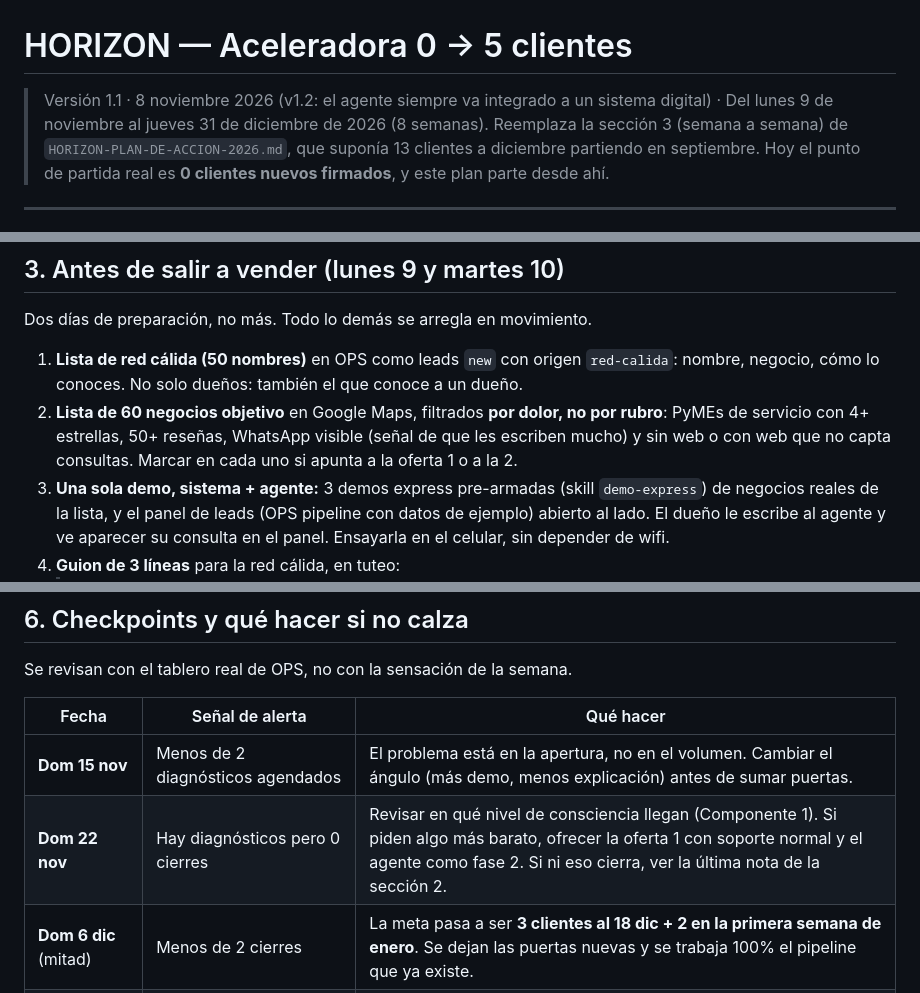
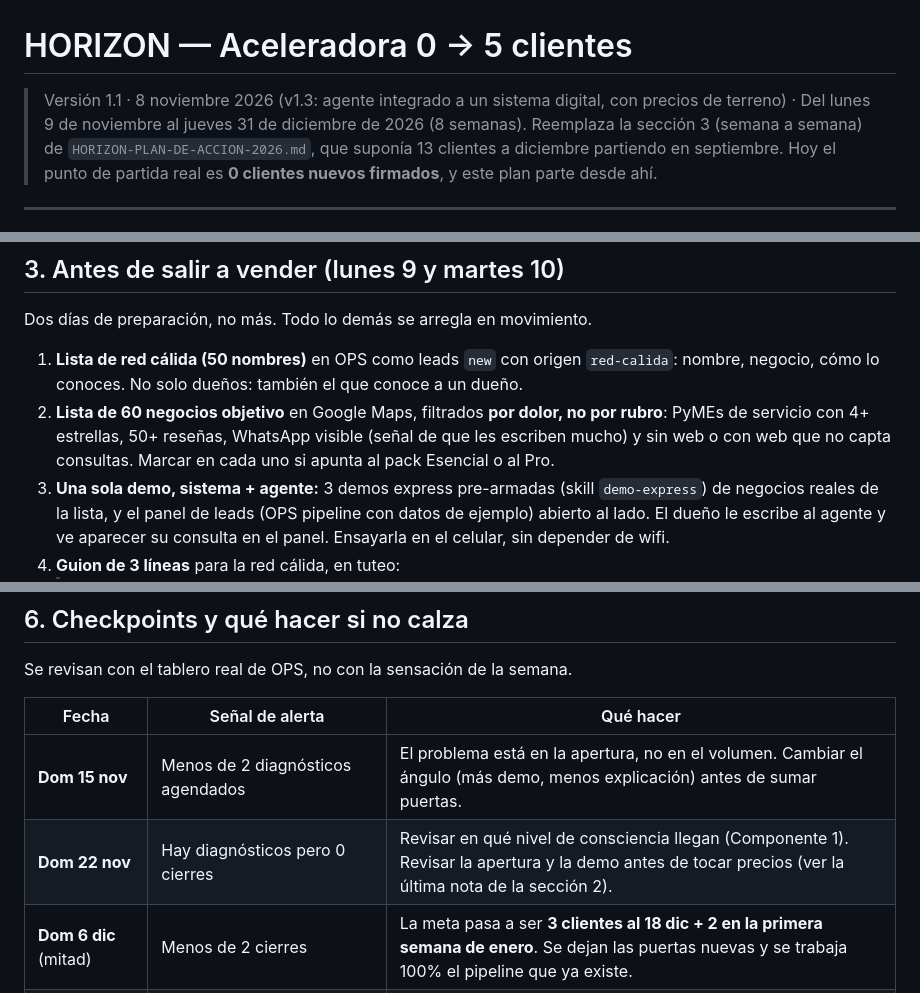
Before and after one commit to BblueVert/horizon-web, a Markdown page: ESTRATEGIA/HORIZON-ACELERADORA-NOV-DIC-2026.md, 3 parts joined by grey strips. Drawn GitHub-style.

```diff
--- a/ESTRATEGIA/HORIZON-ACELERADORA-NOV-DIC-2026.md
+++ b/ESTRATEGIA/HORIZON-ACELERADORA-NOV-DIC-2026.md
@@ -1,5 +1,5 @@
 # HORIZON — Aceleradora 0 → 5 clientes
-> Versión 1.1 · 8 noviembre 2026 (v1.2: el agente siempre va integrado a un sistema digital) · Del lunes 9 de noviembre al jueves 31 de diciembre de 2026 (8 semanas).
+> Versión 1.1 · 8 noviembre 2026 (v1.3: agente integrado a un sistema digital, con precios de terreno) · Del lunes 9 de noviembre al jueves 31 de diciembre de 2026 (8 semanas).
 > Reemplaza la sección 3 (semana a semana) de `HORIZON-PLAN-DE-ACCION-2026.md`, que suponía 13 clientes a diciembre partiendo en septiembre. Hoy el punto de partida real es **0 clientes nuevos firmados**, y este plan parte desde ahí.
 
 ---
@@ -78,7 +79,7 @@ Reglas:
 Dos días de preparación, no más. Todo lo demás se arregla en movimiento.
 
 1. **Lista de red cálida (50 nombres)** en OPS como leads `new` con origen `red-calida`: nombre, negocio, cómo lo conoces. No solo dueños: también el que conoce a un dueño.
-2. **Lista de 60 negocios objetivo** en Google Maps, filtrados **por dolor, no por rubro**: PyMEs de servicio con 4+ estrellas, 50+ reseñas, WhatsApp visible (señal de que les escriben mucho) y sin web o con web que no capta consultas. Marcar en cada uno si apunta a la oferta 1 o a la 2.
+2. **Lista de 60 negocios objetivo** en Google Maps, filtrados **por dolor, no por rubro**: PyMEs de servicio con 4+ estrellas, 50+ reseñas, WhatsApp visible (señal de que les escriben mucho) y sin web o con web que no capta consultas. Marcar en cada uno si apunta al pack Esencial o al Pro.
 3. **Una sola demo, sistema + agente:** 3 demos express pre-armadas (skill `demo-express`) de negocios reales de la lista, y el panel de leads (OPS pipeline con datos de ejemplo) abierto al lado. El dueño le escribe al agente y ve aparecer su consulta en el panel. Ensayarla en el celular, sin depender de wifi.
 4. **Guion de 3 líneas** para la red cálida, en tuteo:
    > "Hola [nombre], estoy armando HORIZON, sistemas para que los negocios de Rancagua no pierdan clientes por WhatsApp. Estoy tomando 3 negocios fundadores este año. ¿Conoces a alguien con un local que ande colapsado respondiendo mensajes? (Si eres tú, mejor todavía.)"
@@ -128,7 +129,7 @@ Se revisan con el tablero real de OPS, no con la sensación de la semana.
 | Fecha | Señal de alerta | Qué hacer |
 |---|---|---|
 | **Dom 15 nov** | Menos de 2 diagnósticos agendados | El problema está en la apertura, no en el volumen. Cambiar el ángulo (más demo, menos explicación) antes de sumar puertas. |
-| **Dom 22 nov** | Hay diagnósticos pero 0 cierres | Revisar en qué nivel de consciencia llegan (Componente 1). Si piden algo más barato, ofrecer la oferta 1 con soporte normal y el agente como fase 2. Si ni eso cierra, ver la última nota de la sección 2. |
+| **Dom 22 nov** | Hay diagnósticos pero 0 cierres | Revisar en qué nivel de consciencia llegan (Componente 1). Revisar la apertura y la demo antes de tocar precios (ver la última nota de la sección 2). |
 | **Dom 6 dic** (mitad) | Menos de 2 cierres | La meta pasa a ser **3 clientes al 18 dic + 2 en la primera semana de enero**. Se dejan las puertas nuevas y se trabaja 100% el pipeline que ya existe. |
 | **Dom 6 dic** | 3 o más cierres | Vas por buen camino. Subir el foco en referidos de los clientes ya firmados. |
 | Cualquier semana | Se cierra más rápido de lo que se puede implementar | Escalonar los inicios (la orden de inicio fija la fecha) y avisar el plazo real desde la propuesta. |
```
Also changed, not shown: other parts of ESTRATEGIA/HORIZON-ACELERADORA-NOV-DIC-2026.md (+21 -20 lines).
